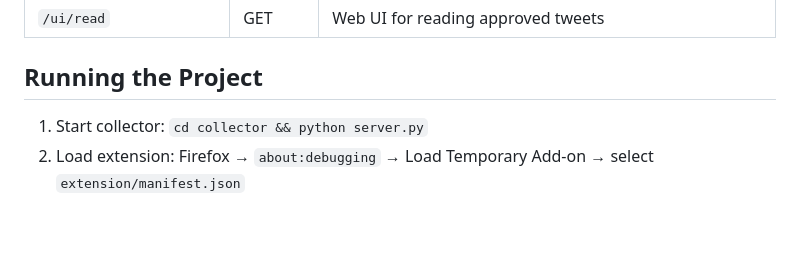
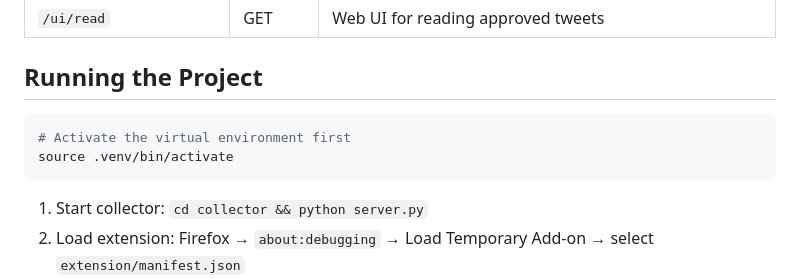
Before and after one commit to davmre/aerie, a Markdown page: CLAUDE.md, the part around the change. Rendered like a GitHub page; blank space fills up the shorter version.

Commit message:
Add venv activation to CLAUDE.md setup instructions
🤖 Generated with [Claude Code](https://claude.com/claude-code)

Co-Authored-By: Claude Opus 4.5 <noreply@anthropic.com>

````diff
--- a/CLAUDE.md
+++ b/CLAUDE.md
@@ -203,6 +203,11 @@ Tweet → Prefilter → (short-circuit?) → LLM → Response → Extractor →
 
 ## Running the Project
 
+```bash
+# Activate the virtual environment first
+source .venv/bin/activate
+```
+
 1. Start collector: `cd collector && python server.py`
 2. Load extension: Firefox → `about:debugging` → Load Temporary Add-on → select `extension/manifest.json`
 3. Browse twitter.com - tweets are captured automatically
````
